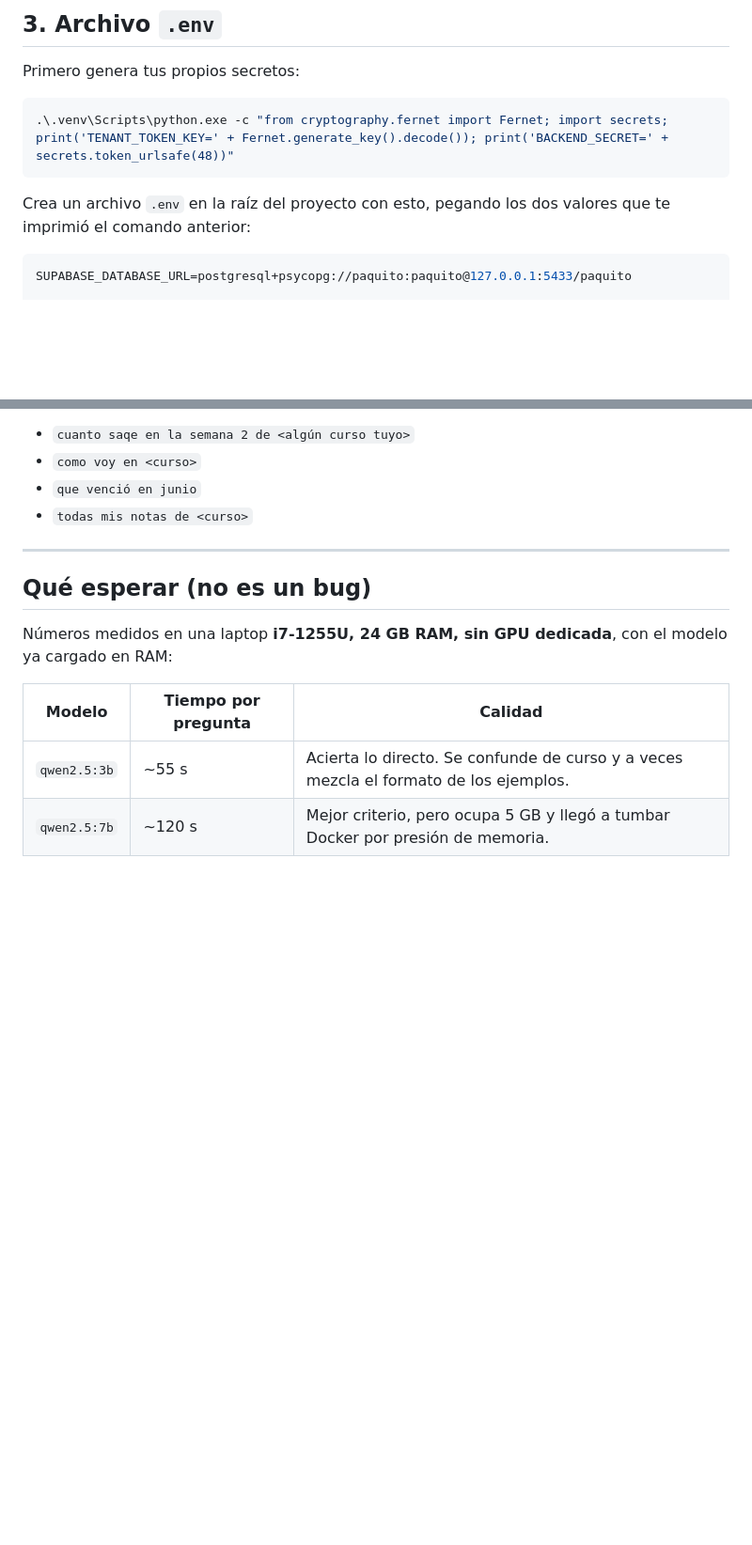
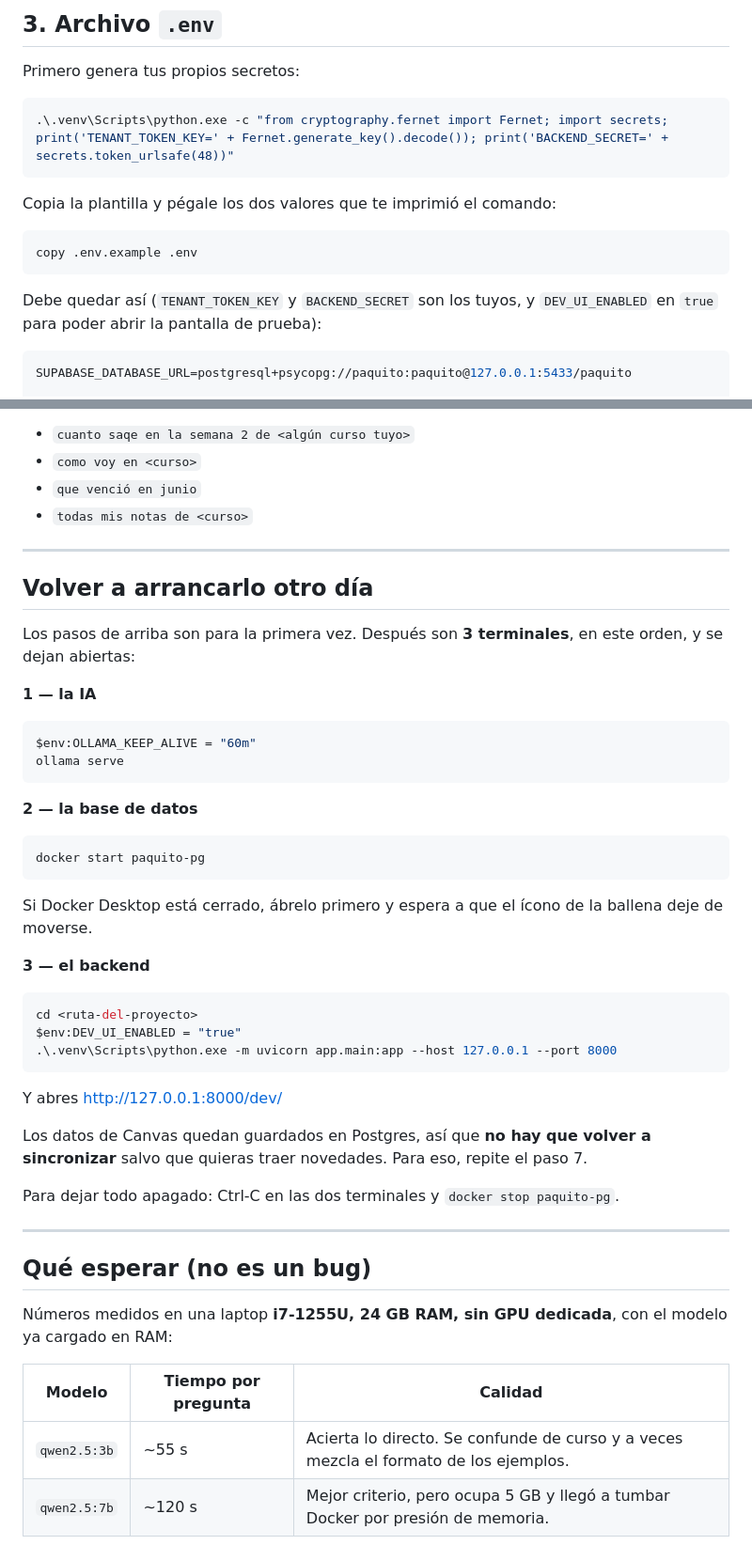
Before and after one commit to Kaquenduri/paquitobot-rag, a Markdown page: ARRANQUE.md, 2 parts joined by grey strips. Shown at 94% size. Drawn GitHub-style; blank space fills up the shorter version.

Commit message:
docs: como relanzarlo cada dia y uso de la plantilla .env
La guia cubria solo la instalacion desde cero. Faltaba lo que se hace
todos los dias: las 3 terminales en orden, que los datos de Canvas
quedan en Postgres y no hay que resincronizar, y como apagar todo.

El paso del .env ahora parte de copiar .env.example en vez de escribir
las variables a mano.

````diff
--- a/ARRANQUE.md
+++ b/ARRANQUE.md
@@ -78,8 +78,14 @@ Primero genera tus propios secretos:
 .\.venv\Scripts\python.exe -c "from cryptography.fernet import Fernet; import secrets; print('TENANT_TOKEN_KEY=' + Fernet.generate_key().decode()); print('BACKEND_SECRET=' + secrets.token_urlsafe(48))"
 ```
 
-Crea un archivo `.env` en la raíz del proyecto con esto, pegando los dos
-valores que te imprimió el comando anterior:
+Copia la plantilla y pégale los dos valores que te imprimió el comando:
+
+```powershell
+copy .env.example .env
+```
+
+Debe quedar así (`TENANT_TOKEN_KEY` y `BACKEND_SECRET` son los tuyos, y
+`DEV_UI_ENABLED` en `true` para poder abrir la pantalla de prueba):
 
 ```ini
 SUPABASE_DATABASE_URL=postgresql+psycopg://paquito:paquito@127.0.0.1:5433/paquito
@@ -205,6 +211,46 @@ Pregúntale cosas como:
 
 ---
 
+## Volver a arrancarlo otro día
+
+Los pasos de arriba son para la primera vez. Después son **3 terminales**,
+en este orden, y se dejan abiertas:
+
+**1 — la IA**
+
+```powershell
+$env:OLLAMA_KEEP_ALIVE = "60m"
+ollama serve
+```
+
+**2 — la base de datos**
+
+```powershell
+docker start paquito-pg
+```
+
+Si Docker Desktop está cerrado, ábrelo primero y espera a que el ícono de
+la ballena deje de moverse.
+
+**3 — el backend**
+
+```powershell
+cd <ruta-del-proyecto>
+$env:DEV_UI_ENABLED = "true"
+.\.venv\Scripts\python.exe -m uvicorn app.main:app --host 127.0.0.1 --port 8000
+```
+
+Y abres http://127.0.0.1:8000/dev/
+
+Los datos de Canvas quedan guardados en Postgres, así que **no hay que
+volver a sincronizar** salvo que quieras traer novedades. Para eso, repite
+el paso 7.
+
+Para dejar todo apagado: Ctrl-C en las dos terminales y `docker stop
+paquito-pg`.
+
+---
+
 ## Qué esperar (no es un bug)
 
 Números medidos en una laptop **i7-1255U, 24 GB RAM, sin GPU dedicada**,
````
